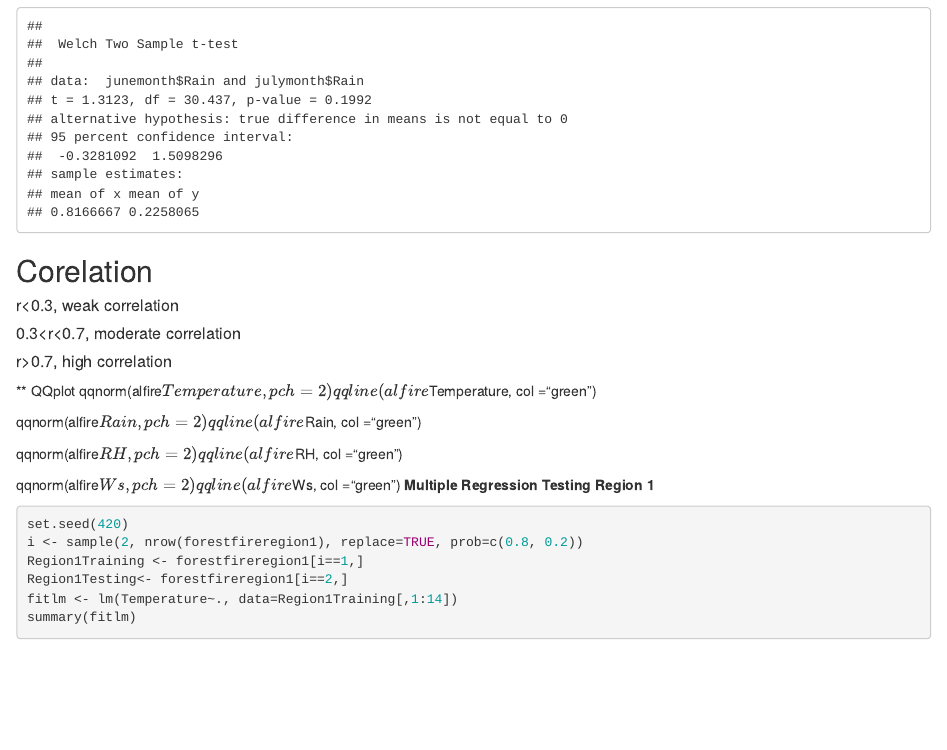
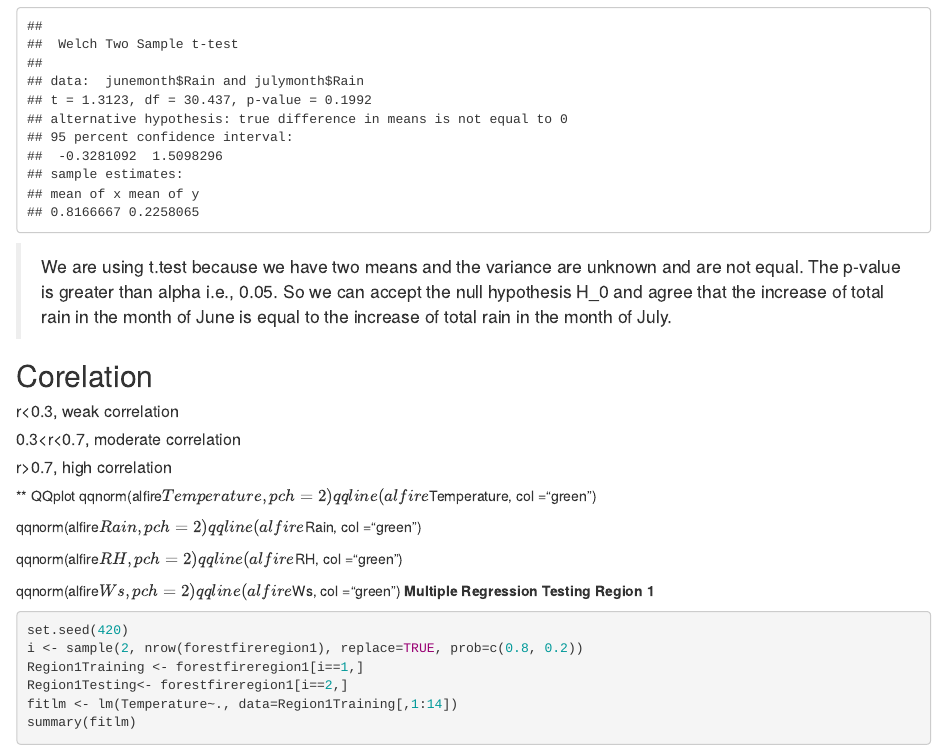
Before and after one commit to cbrennan1/ITMS514-FP, an R Markdown document (FinalProject.Rmd): the page in a window 1100 px wide, from 11810 px down. Rendered offline with R 4.5, knitr and Pandoc, with nearby package versions; some code elsewhere in the file could not run offline.

Commit message:
Update FinalProject.Rmd

````diff
--- a/FinalProject.Rmd
+++ b/FinalProject.Rmd
@@ -127,7 +127,7 @@ var.test(julymonth$Rain,junemonth$Rain,alternative = "two.sided",conf.level = 0.
 ```{r}
 t.test(junemonth$Rain,julymonth$Rain,var.equal = FALSE,conf.level = 0.95)
 ```
-
+> We are using t.test because we have two means and the variance are unknown and are not equal. The p-value is greater than alpha i.e., 0.05. So we can accept the null hypothesis H_0 and agree that the increase of total rain in the month of June is equal to the increase of total rain in the month of July.
 
 
 ## Corelation
````
